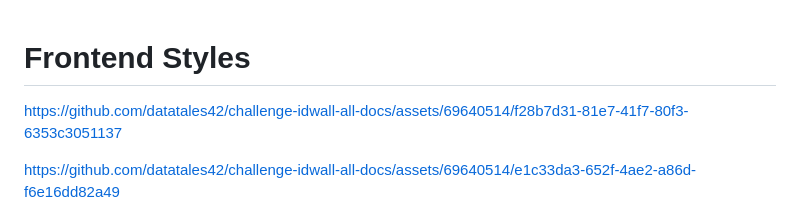
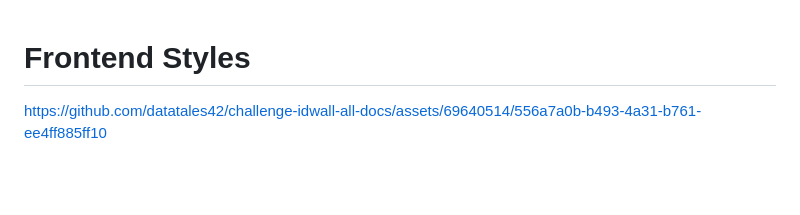
Before and after one commit to datatales42/challenge-idwall-all-docs, a Markdown page: README.md, the part around the change printed below. Drawn GitHub-style; blank space fills up the shorter version.

```diff
--- a/README.md
+++ b/README.md
@@ -1,5 +1,4 @@
 # Frontend Styles
-https://github.com/datatales42/challenge-idwall-all-docs/assets/69640514/f28b7d31-81e7-41f7-80f3-6353c3051137
 
-https://github.com/datatales42/challenge-idwall-all-docs/assets/69640514/e1c33da3-652f-4ae2-a86d-f6e16dd82a49
+https://github.com/datatales42/challenge-idwall-all-docs/assets/69640514/556a7a0b-b493-4a31-b761-ee4ff885ff10
 
```
Also changed, not shown: other parts of README.md (+10 -8 lines).
